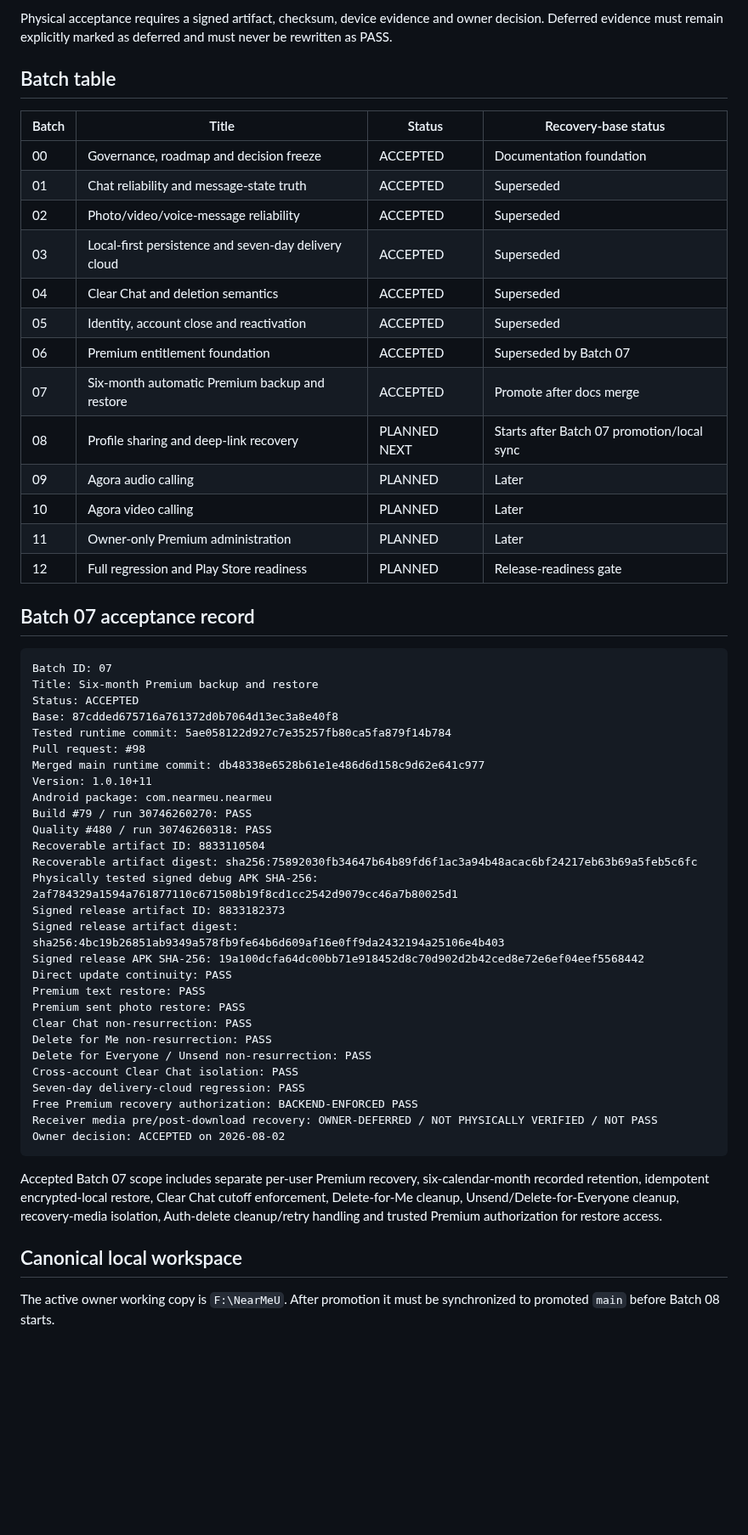
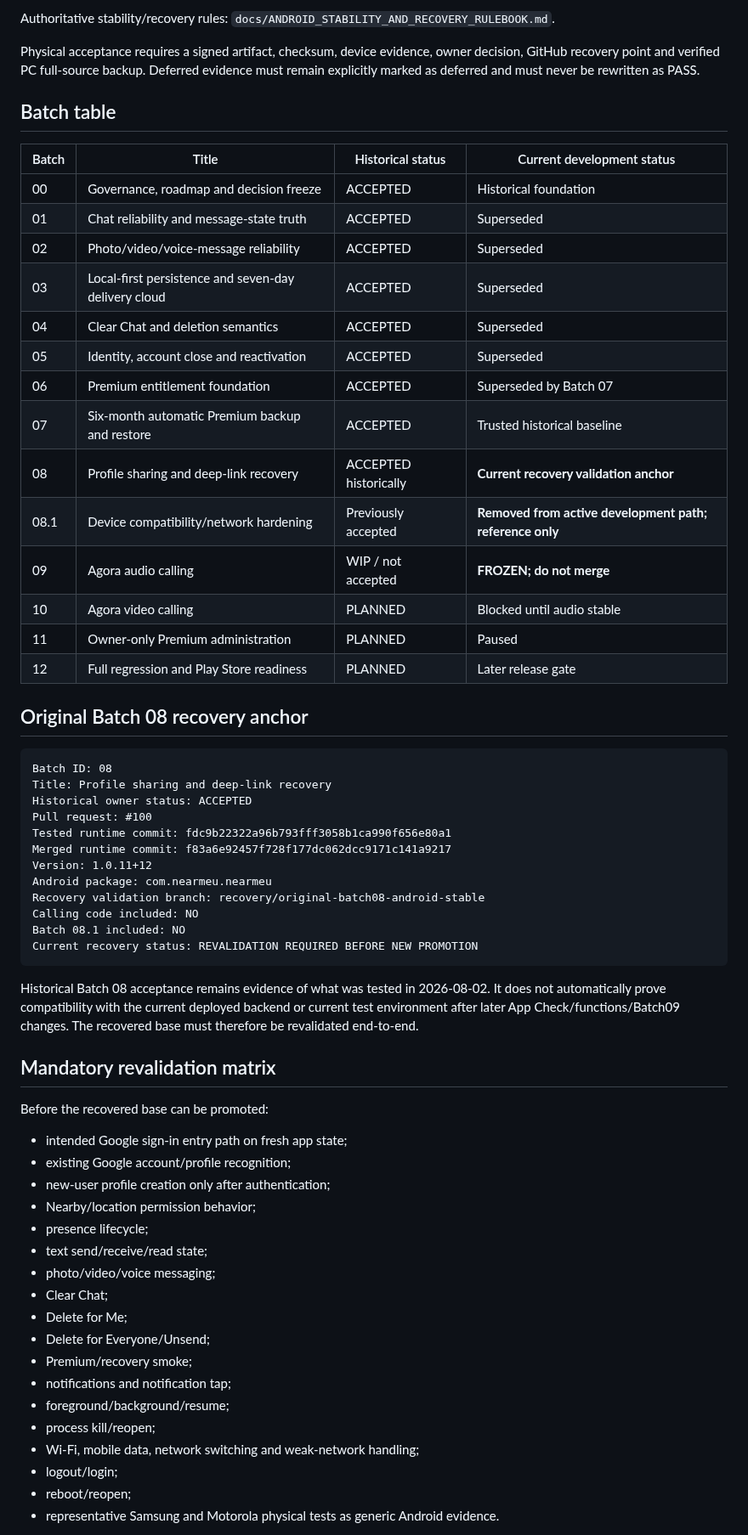
Before and after one commit to panchalvinay33-debug/NearMeU, a Markdown page: docs/TEST_BATCH_REGISTER.md, the part around one of its changes. Shown at 85% size. Drawn GitHub-style; blank space fills up the shorter version.

Commit message:
docs: record Batch08 recovery validation status

````diff
--- a/docs/TEST_BATCH_REGISTER.md
+++ b/docs/TEST_BATCH_REGISTER.md
@@ -4,59 +4,66 @@ Last updated: 2026-08-02
 
-Physical acceptance requires a signed artifact, checksum, device evidence and owner decision. Deferred evidence must remain explicitly marked as deferred and must never be rewritten as PASS.
+Authoritative stability/recovery rules: `docs/ANDROID_STABILITY_AND_RECOVERY_RULEBOOK.md`.
+
+Physical acceptance requires a signed artifact, checksum, device evidence, owner decision, GitHub recovery point and verified PC full-source backup. Deferred evidence must remain explicitly marked as deferred and must never be rewritten as PASS.
 
 ## Batch table
 
-| Batch | Title | Status | Recovery-base status |
+| Batch | Title | Historical status | Current development status |
 |---|---|---|---|
-| 00 | Governance, roadmap and decision freeze | ACCEPTED | Documentation foundation |
+| 00 | Governance, roadmap and decision freeze | ACCEPTED | Historical foundation |
 | 01 | Chat reliability and message-state truth | ACCEPTED | Superseded |
 | 02 | Photo/video/voice-message reliability | ACCEPTED | Superseded |
 | 03 | Local-first persistence and seven-day delivery cloud | ACCEPTED | Superseded |
 | 04 | Clear Chat and deletion semantics | ACCEPTED | Superseded |
 | 05 | Identity, account close and reactivation | ACCEPTED | Superseded |
 | 06 | Premium entitlement foundation | ACCEPTED | Superseded by Batch 07 |
-| 07 | Six-month automatic Premium backup and restore | ACCEPTED | Promote after docs merge |
-| 08 | Profile sharing and deep-link recovery | PLANNED NEXT | Starts after Batch 07 promotion/local sync |
-| 09 | Agora audio calling | PLANNED | Later |
-| 10 | Agora video calling | PLANNED | Later |
-| 11 | Owner-only Premium administration | PLANNED | Later |
-| 12 | Full regression and Play Store readiness | PLANNED | Release-readiness gate |
+| 07 | Six-month automatic Premium backup and restore | ACCEPTED | Trusted historical baseline |
+| 08 | Profile sharing and deep-link recovery | ACCEPTED historically | **Current recovery validation anchor** |
+| 08.1 | Device compatibility/network hardening | Previously accepted | **Removed from active development path; reference only** |
+| 09 | Agora audio calling | WIP / not accepted | **FROZEN; do not merge** |
+| 10 | Agora video calling | PLANNED | Blocked until audio stable |
+| 11 | Owner-only Premium administration | PLANNED | Paused |
+| 12 | Full regression and Play Store readiness | PLANNED | Later release gate |
 
-## Batch 07 acceptance record
+## Original Batch 08 recovery anchor
 
 ```text
-Batch ID: 07
-Title: Six-month Premium backup and restore
-Status: ACCEPTED
-Base: 87cdded675716a761372d0b7064d13ec3a8e40f8
-Tested runtime commit: 5ae058122d927c7e35257fb80ca5fa879f14b784
-Pull request: #98
-Merged main runtime commit: db48338e6528b61e1e486d6d158c9d62e641c977
-Version: 1.0.10+11
+Batch ID: 08
+Title: Profile sharing and deep-link recovery
+Historical owner status: ACCEPTED
+Pull request: #100
+Tested runtime commit: fdc9b22322a96b793fff3058b1ca990f656e80a1
+Merged runtime commit: f83a6e92457f728f177dc062dcc9171c141a9217
+Version: 1.0.11+12
 Android package: com.nearmeu.nearmeu
-Build #79 / run 30746260270: PASS
-Quality #480 / run 30746260318: PASS
-Recoverable artifact ID: 8833110504
-Recoverable artifact digest: sha256:75892030fb34647b64b89fd6f1ac3a94b48acac6bf24217eb63b69a5feb5c6fc
-Physically tested signed debug APK SHA-256: 2af784329a1594a761877110c671508b19f8cd1cc2542d9079cc46a7b80025d1
-Signed release artifact ID: 8833182373
-Signed release artifact digest: sha256:4bc19b26851ab9349a578fb9fe64b6d609af16e0ff9da2432194a25106e4b403
-Signed release APK SHA-256: 19a100dcfa64dc00bb71e918452d8c70d902d2b42ced8e72e6ef04eef5568442
-Direct update continuity: PASS
-Premium text restore: PASS
-Premium sent photo restore: PASS
-Clear Chat non-resurrection: PASS
-Delete for Me non-resurrection: PASS
-Delete for Everyone / Unsend non-resurrection: PASS
-Cross-account Clear Chat isolation: PASS
-Seven-day delivery-cloud regression: PASS
-Free Premium recovery authorization: BACKEND-ENFORCED PASS
-Receiver media pre/post-download recovery: OWNER-DEFERRED / NOT PHYSICALLY VERIFIED / NOT PASS
-Owner decision: ACCEPTED on 2026-08-02
+Recovery validation branch: recovery/original-batch08-android-stable
+Calling code included: NO
+Batch 08.1 included: NO
+Current recovery status: REVALIDATION REQUIRED BEFORE NEW PROMOTION
 ```
 
-Accepted Batch 07 scope includes separate per-user Premium recovery, six-calendar-month recorded retention, idempotent encrypted-local restore, Clear Chat cutoff enforcement, Delete-for-Me cleanup, Unsend/Delete-for-Everyone cleanup, recovery-media isolation, Auth-delete cleanup/retry handling and trusted Premium authorization for restore access.
+Historical Batch 08 acceptance remains evidence of what was tested in 2026-08-02. It does not automatically prove compatibility with the current deployed backend or current test environment after later App Check/functions/Batch09 changes. The recovered base must therefore be revalidated end-to-end.
 
-## Canonical local workspace
+## Mandatory revalidation matrix
 
-The active owner working copy is `F:\NearMeU`. After promotion it must be synchronized to promoted `main` before Batch 08 starts.
+Before the recovered base can be promoted:
+
+- intended Google sign-in entry path on fresh app state;
+- existing Google account/profile recognition;
+- new-user profile creation only after authentication;
+- Nearby/location permission behavior;
+- presence lifecycle;
+- text send/receive/read state;
+- photo/video/voice messaging;
+- Clear Chat;
+- Delete for Me;
+- Delete for Everyone/Unsend;
+- Premium/recovery smoke;
+- notifications and notification tap;
+- foreground/background/resume;
+- process kill/reopen;
+- Wi-Fi, mobile data, network switching and weak-network handling;
+- logout/login;
+- reboot/reopen;
+- representative Samsung and Motorola physical tests as generic Android evidence.
+
````
Also changed, not shown: other parts of docs/TEST_BATCH_REGISTER.md (+17 -2 lines).
